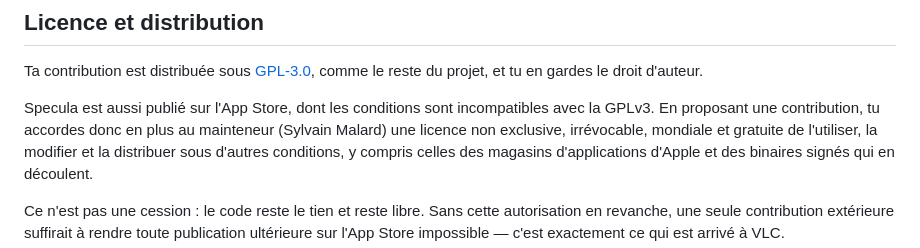
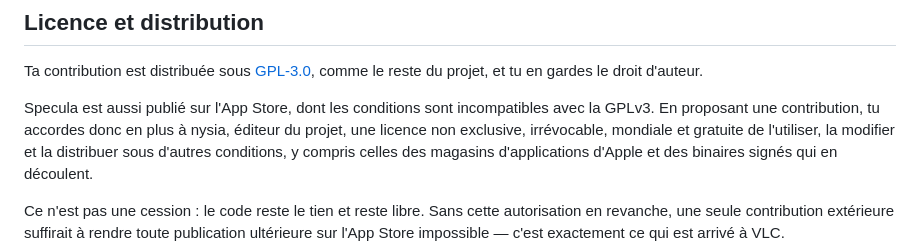
Before and after one commit to Sharo0s/specula, a Markdown page: CONTRIBUTING.md, the part around the change. GitHub-like rendering.

```diff
--- a/CONTRIBUTING.md
+++ b/CONTRIBUTING.md
@@ -100,7 +100,7 @@ projet, et tu en gardes le droit d'auteur.
 
 Specula est aussi publié sur l'App Store, dont les conditions sont
 incompatibles avec la GPLv3. En proposant une contribution, tu accordes donc en
-plus au mainteneur (Sylvain Malard) une licence non exclusive, irrévocable,
+plus à nysia, éditeur du projet, une licence non exclusive, irrévocable,
 mondiale et gratuite de l'utiliser, la modifier et la distribuer sous d'autres
 conditions, y compris celles des magasins d'applications d'Apple et des
 binaires signés qui en découlent.
```
Also changed, not shown: README.md (+1 -1 lines).
